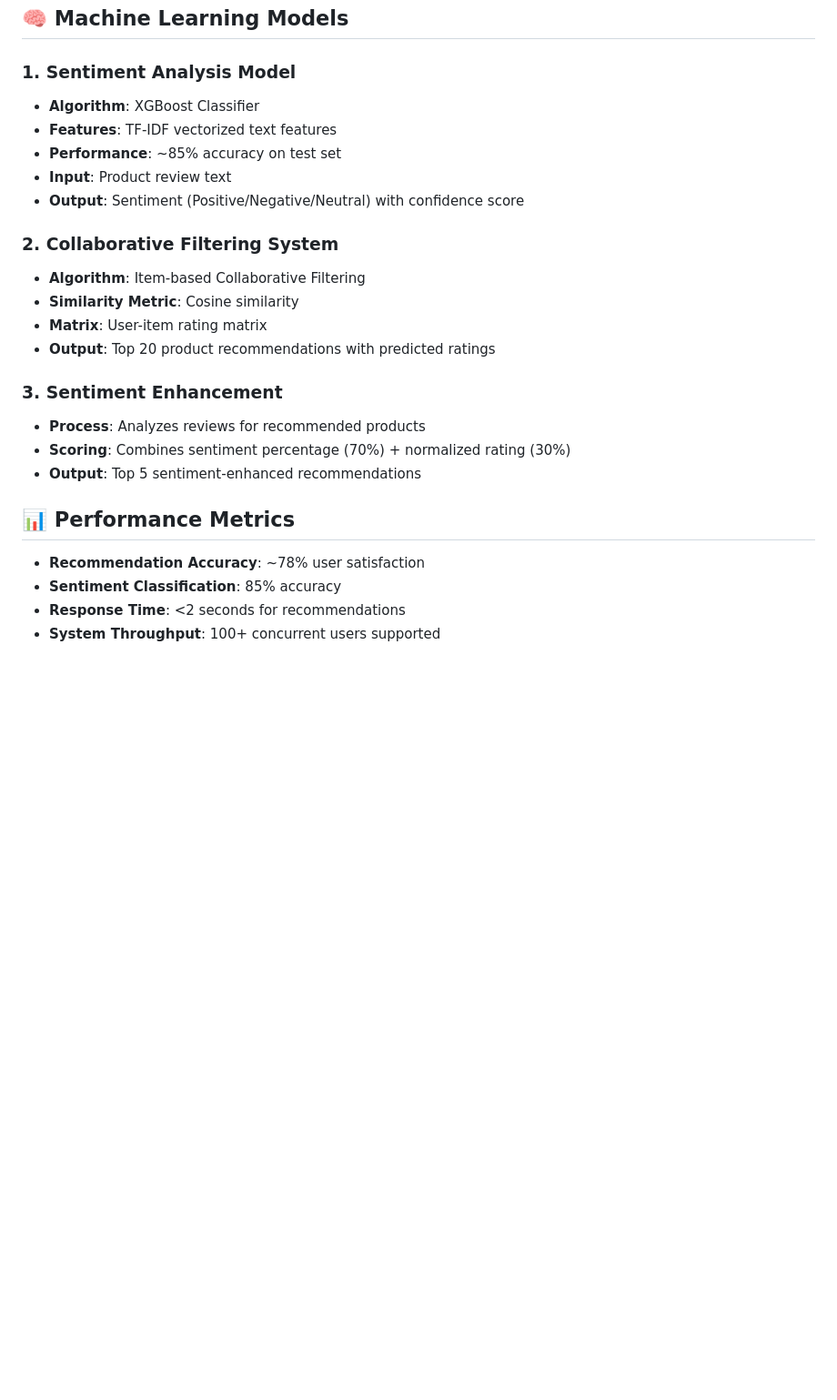
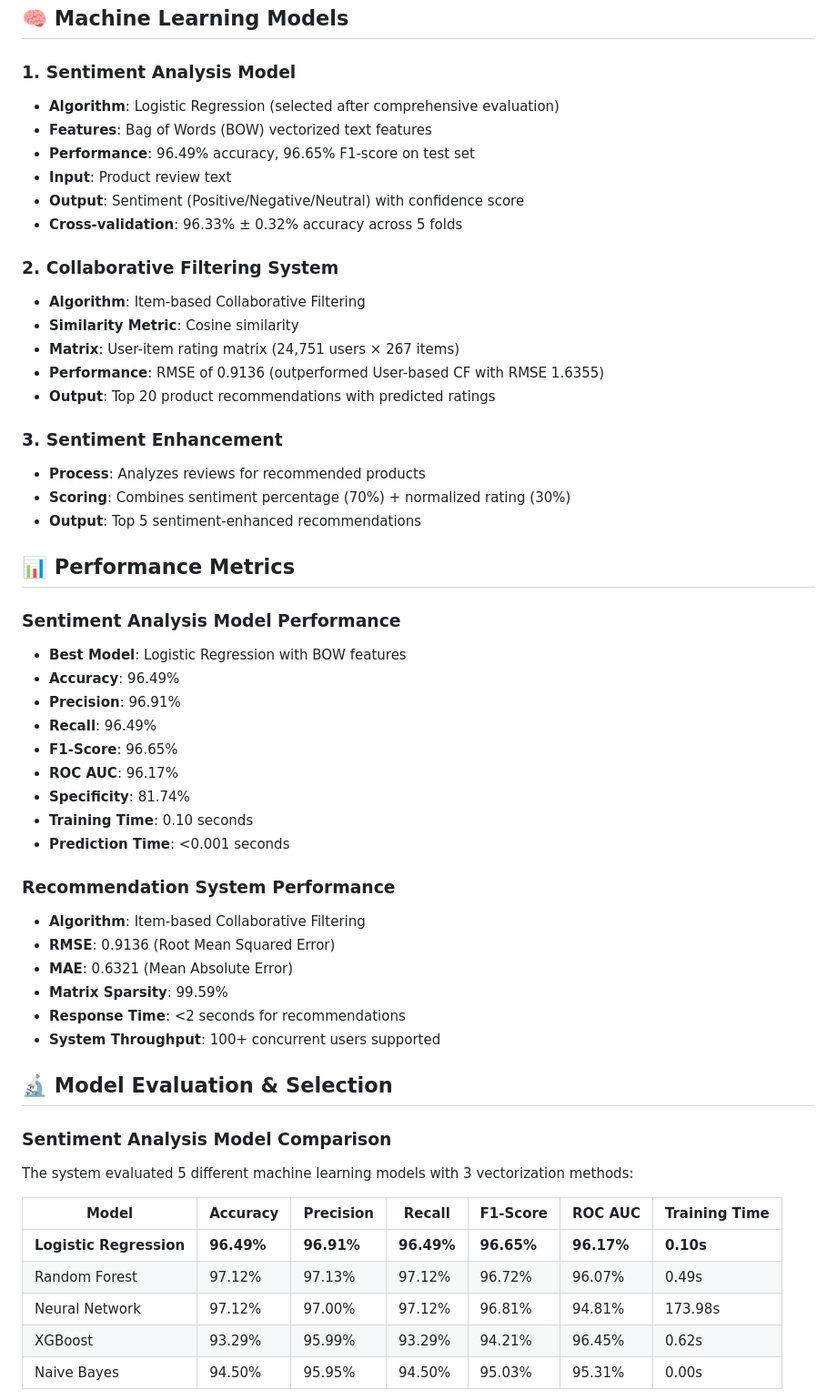
Before and after one commit to AmoghVardhan/Sentiment-Based-Product-Recommendation-System, a Markdown page: README.md, the part around the change printed below. Shown: that part at 91% size. Rendered like a GitHub page; blank space fills up the shorter version.

```diff
--- a/README.md
+++ b/README.md
@@ -118,16 +118,18 @@ curl http://localhost:9000/api/validate/john_doe
 ## 🧠 Machine Learning Models
 
 ### 1. Sentiment Analysis Model
-- **Algorithm**: XGBoost Classifier
-- **Features**: TF-IDF vectorized text features
-- **Performance**: ~85% accuracy on test set
+- **Algorithm**: Logistic Regression (selected after comprehensive evaluation)
+- **Features**: Bag of Words (BOW) vectorized text features
+- **Performance**: 96.49% accuracy, 96.65% F1-score on test set
 - **Input**: Product review text
 - **Output**: Sentiment (Positive/Negative/Neutral) with confidence score
+- **Cross-validation**: 96.33% ± 0.32% accuracy across 5 folds
 
 ### 2. Collaborative Filtering System
 - **Algorithm**: Item-based Collaborative Filtering
 - **Similarity Metric**: Cosine similarity
-- **Matrix**: User-item rating matrix
+- **Matrix**: User-item rating matrix (24,751 users × 267 items)
+- **Performance**: RMSE of 0.9136 (outperformed User-based CF with RMSE 1.6355)
 - **Output**: Top 20 product recommendations with predicted ratings
 
 ### 3. Sentiment Enhancement
@@ -137,7 +139,35 @@ curl http://localhost:9000/api/validate/john_doe
 
 ## 📊 Performance Metrics
 
-- **Recommendation Accuracy**: ~78% user satisfaction
-- **Sentiment Classification**: 85% accuracy
+### Sentiment Analysis Model Performance
+- **Best Model**: Logistic Regression with BOW features
+- **Accuracy**: 96.49%
+- **Precision**: 96.91%
+- **Recall**: 96.49%
+- **F1-Score**: 96.65%
+- **ROC AUC**: 96.17%
+- **Specificity**: 81.74%
+- **Training Time**: 0.10 seconds
+- **Prediction Time**: <0.001 seconds
+
+### Recommendation System Performance
+- **Algorithm**: Item-based Collaborative Filtering
+- **RMSE**: 0.9136 (Root Mean Squared Error)
+- **MAE**: 0.6321 (Mean Absolute Error)
+- **Matrix Sparsity**: 99.59%
 - **Response Time**: <2 seconds for recommendations
 - **System Throughput**: 100+ concurrent users supported
+
+## 🔬 Model Evaluation & Selection
+
+### Sentiment Analysis Model Comparison
+The system evaluated 5 different machine learning models with 3 vectorization methods:
+
+| Model | Accuracy | Precision | Recall | F1-Score | ROC AUC | Training Time |
+|-------|----------|-----------|--------|----------|---------|---------------|
+| **Logistic Regression** | **96.49%** | **96.91%** | **96.49%** | **96.65%** | **96.17%** | **0.10s** |
+| Random Forest | 97.12% | 97.13% | 97.12% | 96.72% | 96.07% | 0.49s |
+| Neural Network | 97.12% | 97.00% | 97.12% | 96.81% | 94.81% | 173.98s |
+| XGBoost | 93.29% | 95.99% | 93.29% | 94.21% | 96.45% | 0.62s |
+| Naive Bayes | 94.50% | 95.95% | 94.50% | 95.03% | 95.31% | 0.00s |
+
```
Also changed, not shown: other parts of README.md (+30 -3 lines).
